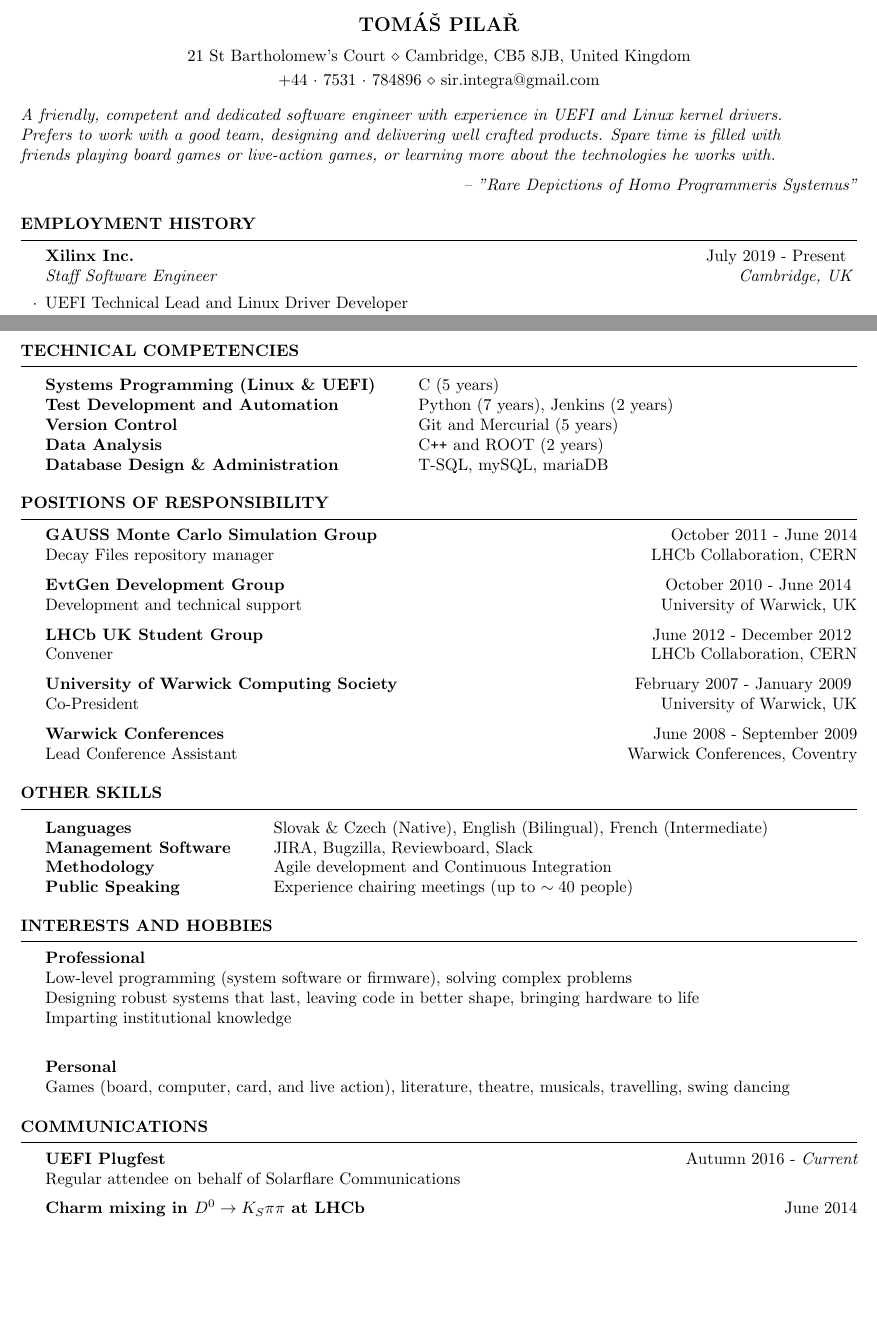
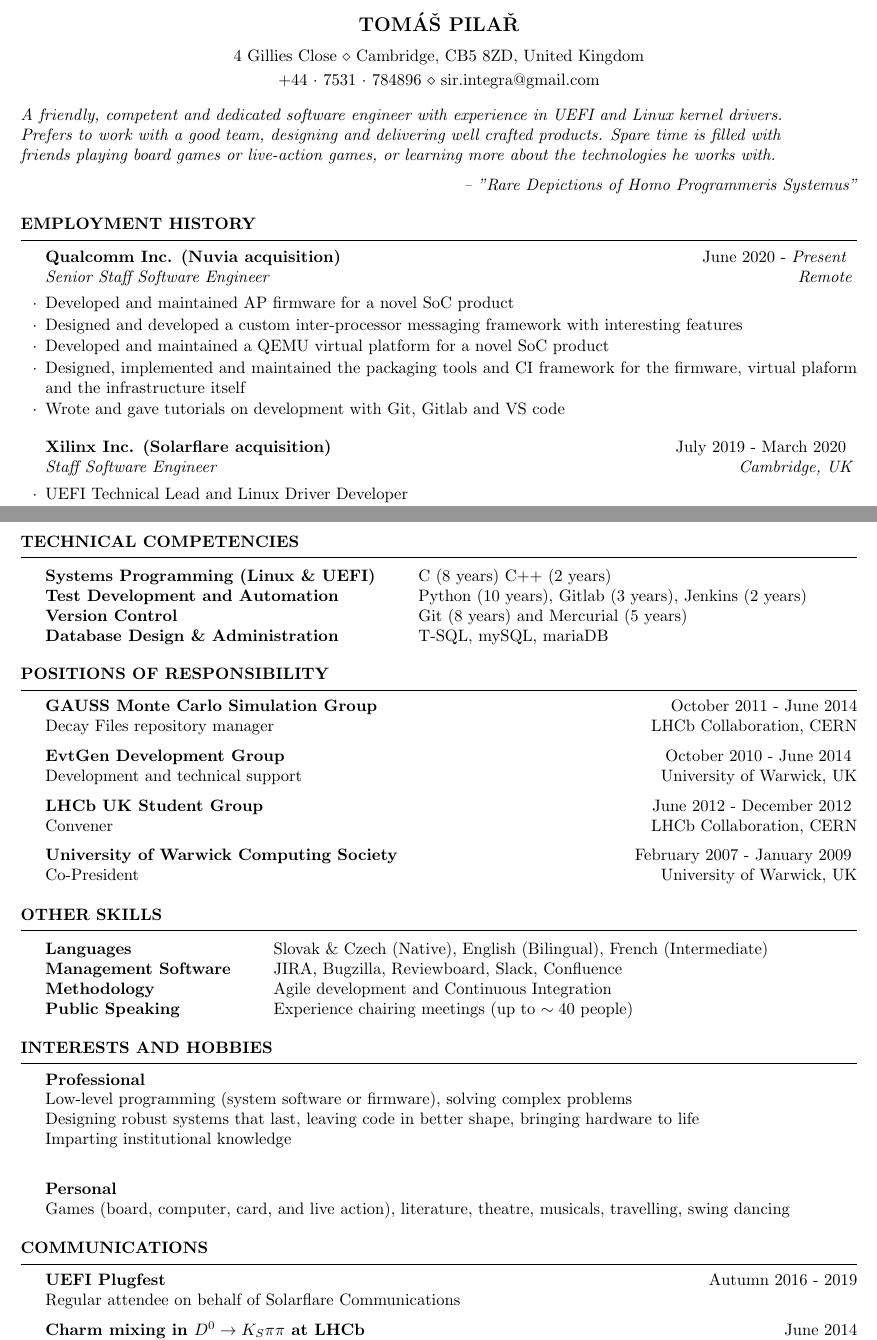
Before and after one commit to Azurithenkel/resume, a LaTeX CV (corp.tex): two parts of pages 1 and 2 of 2, joined at a grey line, cut so that both start at the same text, the shorter picture padded with empty space. Compiled offline with pdfLaTeX.

Commit message:
Update the contents up to 2022
Update the factual contents of the corp
resume up to date to end of 2022.

```diff
--- a/corp.tex
+++ b/corp.tex
@@ -8,7 +8,7 @@
 \usepackage[left=0.75in,top=0.6in,right=0.75in,bottom=0.6in]{geometry} % Document margins
 
 \name{Tom\'{a}\v{s} Pila\v{r}} % Your name
-\address{21 St Bartholomew's Court \\ Cambridge, CB5 8JB, United Kingdom} % Your address
+\address{4 Gillies Close \\ Cambridge, CB5 8ZD, United Kingdom} % Your address
 %\address{123 Pleasant Lane \\ City, State 12345} % Your secondary addess (optional)
 \address{+44 $\cdot$ 7531 $\cdot$ 784896  \\ sir.integra@gmail.com} % Your phone number and email
 
@@ -22,7 +22,15 @@ friends playing board games or live-action games, or learning more about the tec
 \end{flushright}
 
 \begin{rSection}{Employment History}
-  \begin{rSubsection}{Xilinx Inc.}{ July 2019 - Present } {Staff Software Engineer}{Cambridge, UK}
+  \begin{rSubsection}{Qualcomm Inc. (Nuvia acquisition)}{ June 2020 - \it Present } {Senior Staff Software Engineer}{Remote}
+    \item Developed and maintained AP firmware for a novel SoC product
+    \item Designed and developed a custom inter-processor messaging framework with interesting features
+    \item Developed and maintained a QEMU virtual platform for a novel SoC product
+    \item Designed, implemented and maintained the packaging tools and CI framework for the firmware, virtual plaform and the infrastructure itself
+    \item Wrote and gave tutorials on development with Git, Gitlab and VS code
+  \end{rSubsection}
+
+  \begin{rSubsection}{Xilinx Inc. (Solarflare acquisition)}{ July 2019 - March 2020 } {Staff Software Engineer}{Cambridge, UK}
     \item UEFI Technical Lead and Linux Driver Developer
     \item Full ownership of the UEFI Project including design, development, test and CI
     \item Mentored junior member of the UEFI team
@@ -62,13 +70,11 @@ friends playing board games or live-action games, or learning more about the tec
 
 \begin{rSection}{Technical Competencies}
   \begin{tabular}{ @{} >{\bfseries}l @{\hspace{6ex}} l }
-    Systems Programming (Linux \& UEFI) & C (5 years)                         \\
-    Test Development and Automation     & Python (7 years), Jenkins (2 years) \\
-    Version Control                     & Git and Mercurial (5 years)         \\
-    Data Analysis                       & C\texttt{++} and ROOT (2 years)     \\
-    Database Design \& Administration   & T-SQL, mySQL, mariaDB               \\
+    Systems Programming (Linux \& UEFI) & C (8 years) C++ (2 years)                              \\
+    Test Development and Automation     & Python (10 years), Gitlab (3 years), Jenkins (2 years) \\
+    Version Control                     & Git (8 years) and Mercurial (5 years)                  \\
+    Database Design \& Administration   & T-SQL, mySQL, mariaDB                                  \\
   \end{tabular}
-
 \end{rSection}
 
 %----------------------------------------------------------------------------------------
@@ -87,16 +93,12 @@ friends playing board games or live-action games, or learning more about the tec
 
   {\bf University of Warwick Computing Society} \hfill { February 2007 - January 2009 } \\
   {Co-President} \hfill {University of Warwick, UK}
-
-  {\bf Warwick Conferences} \hfill { June 2008 - September 2009} \\
-  { Lead Conference Assistant} \hfill {Warwick Conferences, Coventry}
-
 \end{rSection}
 
 \begin{rSection}{Other Skills}
   \begin{tabular}{ @{} >{\bfseries}l @{\hspace{6ex}} l }
     Languages           & Slovak \& Czech (Native), English (Bilingual), French (Intermediate) \\
-    Management Software & JIRA, Bugzilla, Reviewboard, Slack                                   \\
+    Management Software & JIRA, Bugzilla, Reviewboard, Slack, Confluence                        \\
     Methodology         & Agile development and Continuous Integration \\
     Public Speaking     & Experience chairing meetings (up to $\sim 40$ people)
   \end{tabular}
@@ -121,7 +123,7 @@ friends playing board games or live-action games, or learning more about the tec
 %----------------------------------------------------------------------------------------
 
 \begin{rSection}{Communications}
-  {\bf UEFI Plugfest} \hfill {Autumn 2016 - \it Current} \\
+  {\bf UEFI Plugfest} \hfill {Autumn 2016 - 2019} \\
   { Regular attendee on behalf of Solarflare Communications }
 
   {\bf Charm mixing in $D^{0}\rightarrow K_{S}\pi\pi$ at LHCb}\hfill{June 2014}\\
```
